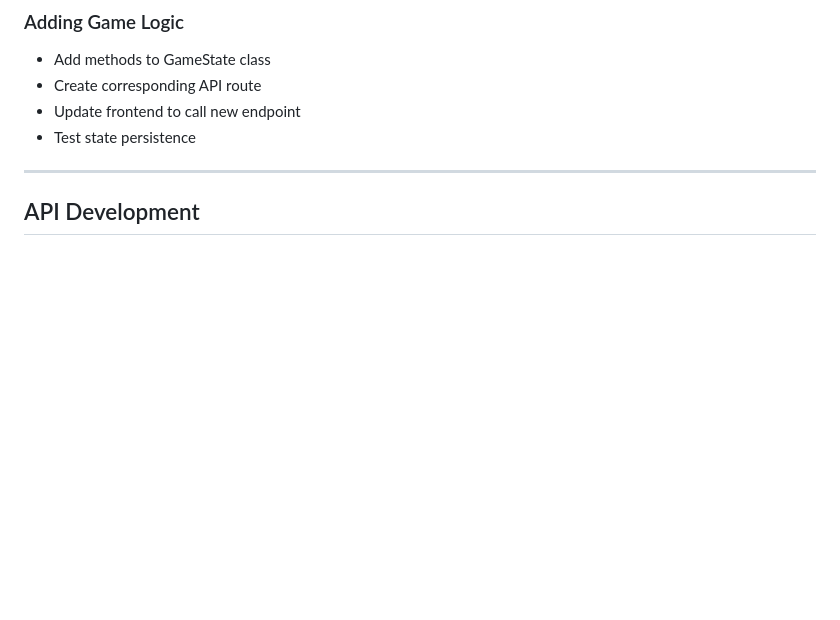
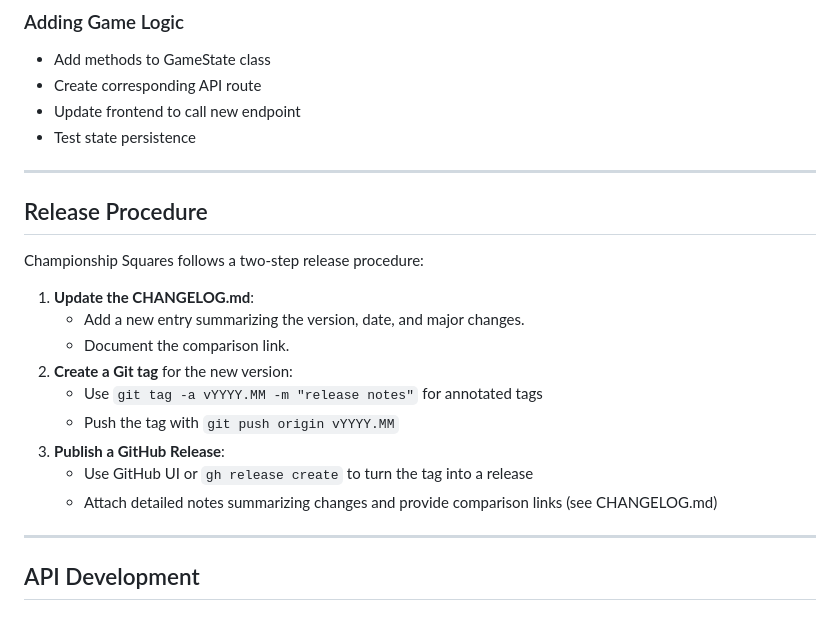
Before and after one commit to bilbilivo/championship-squares, a Markdown page: DEVELOPER_GUIDE.md, the part around the change. GitHub-like rendering; blank space fills up the shorter version.

```diff
--- a/DEVELOPER_GUIDE.md
+++ b/DEVELOPER_GUIDE.md
@@ -152,6 +152,22 @@ In `templates/index.html`, add CSS variables for the new sport in the theme sect
 - Create corresponding API route
 - Update frontend to call new endpoint
 - Test state persistence
+
+---
+
+## Release Procedure
+
+Championship Squares follows a two-step release procedure:
+
+1. **Update the CHANGELOG.md**:
+   - Add a new entry summarizing the version, date, and major changes.
+   - Document the comparison link.
+2. **Create a Git tag** for the new version:
+   - Use `git tag -a vYYYY.MM -m "release notes"` for annotated tags
+   - Push the tag with `git push origin vYYYY.MM`
+3. **Publish a GitHub Release**:
+   - Use GitHub UI or `gh release create` to turn the tag into a release
+   - Attach detailed notes summarizing changes and provide comparison links (see CHANGELOG.md)
 
 ---
 
```
Also changed, not shown: CHANGELOG.md (+25 -0 lines).
